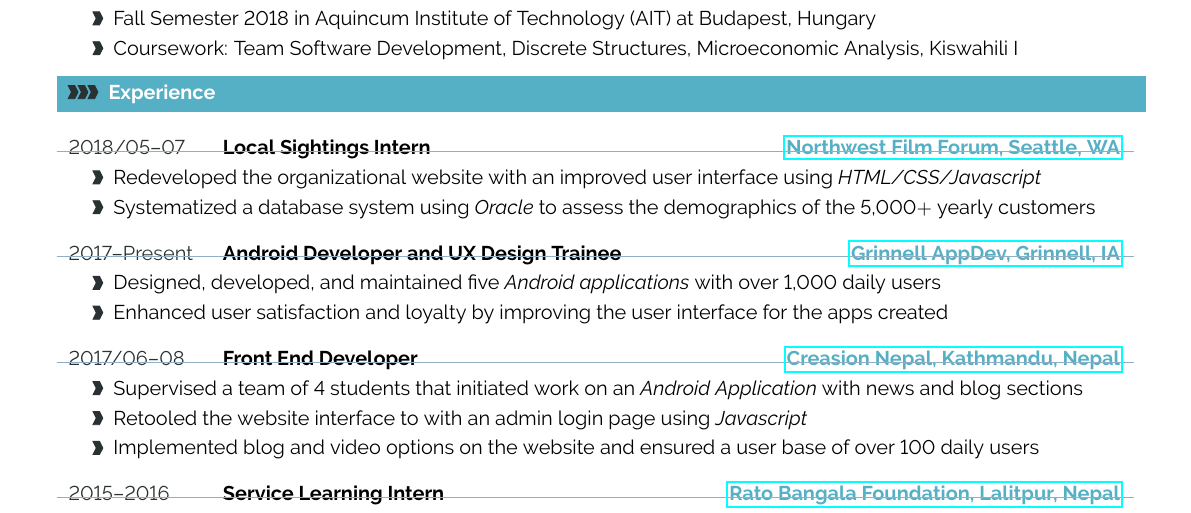
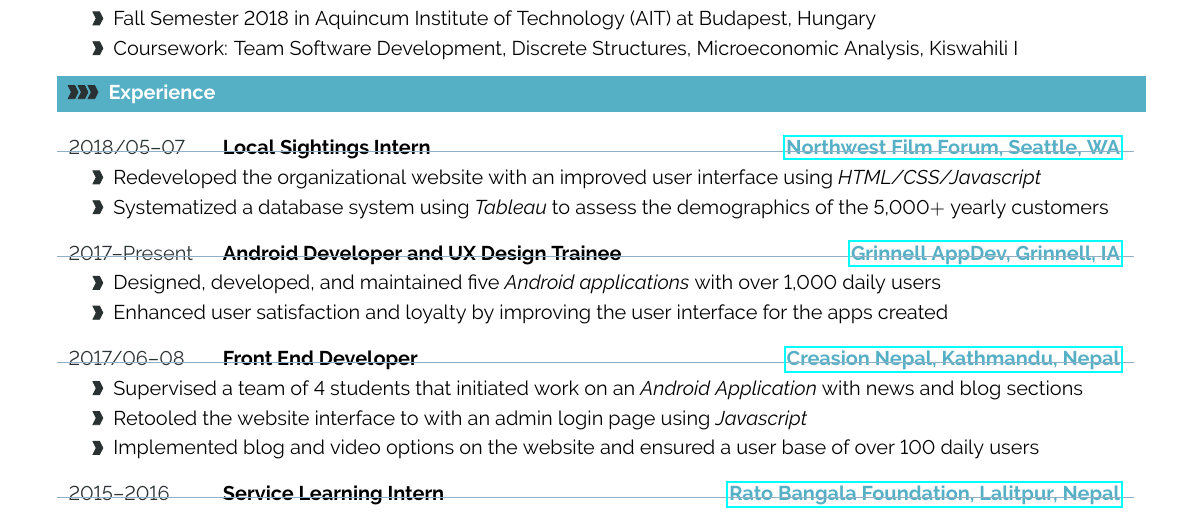
Before and after one commit to karkipra/karkipra.github.io, a LaTeX CV (file/pratikkarki-resume.tex): part of the page, cut so that both start at the same text. Compiled offline with pdfLaTeX.

Commit message:
fixed tableau

```diff
--- a/file/pratikkarki-resume.tex
+++ b/file/pratikkarki-resume.tex
@@ -438,7 +438,7 @@
 \cvevent{2018/05--07}{Local Sightings Intern}
 {\href{https://nwfilmforum.org/}{Northwest Film Forum, Seattle, WA}}
 {Redeveloped the organizational website with an improved user interface using \textit{HTML/CSS/Javascript}}
-{Systematized a database system using \textit{Oracle} to assess the demographics of the 5,000$+$ yearly customers}
+{Systematized a database system using \textit{Tableau} to assess the demographics of the 5,000$+$ yearly customers}
 
 
 %\textcolor{softcol}{\hrule}
```
Also changed, not shown: file/pratikkarki-resume.pdf, 2 other files.
